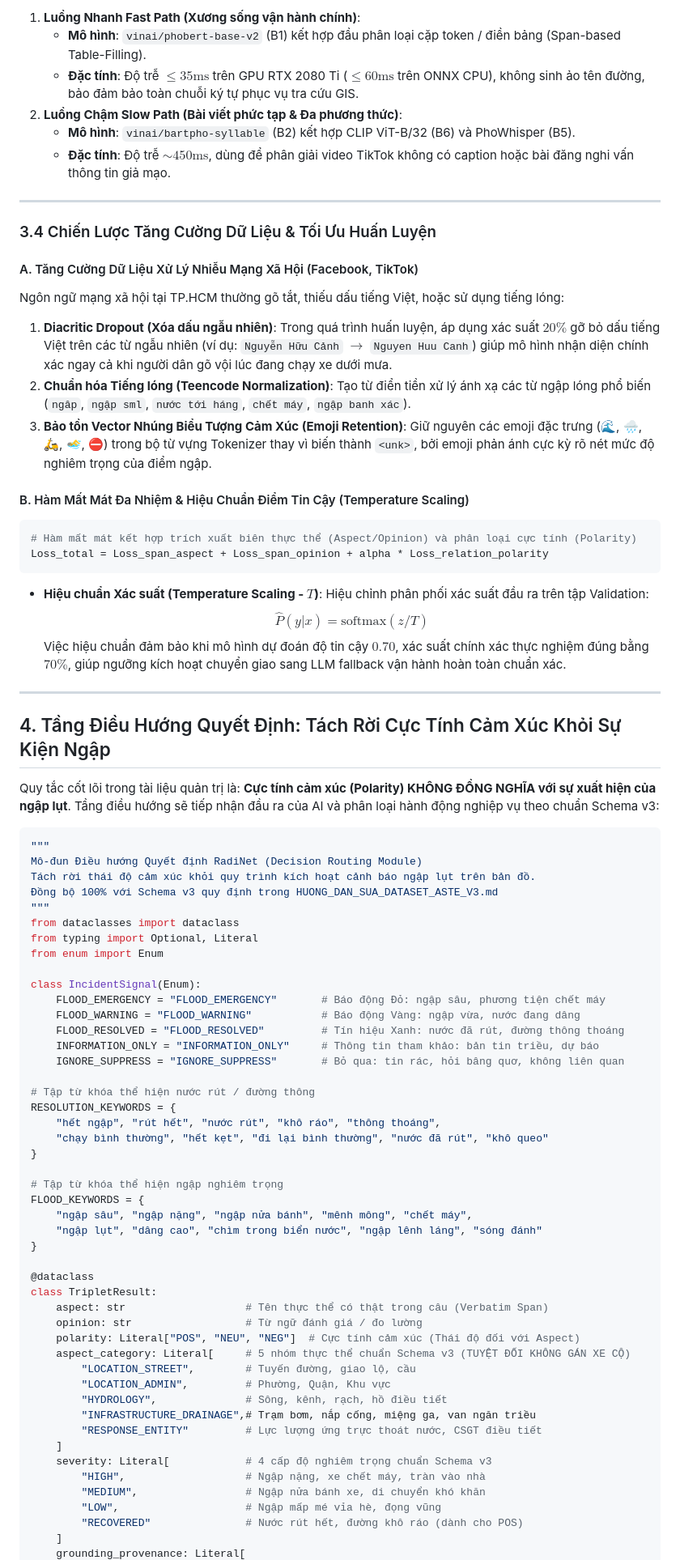
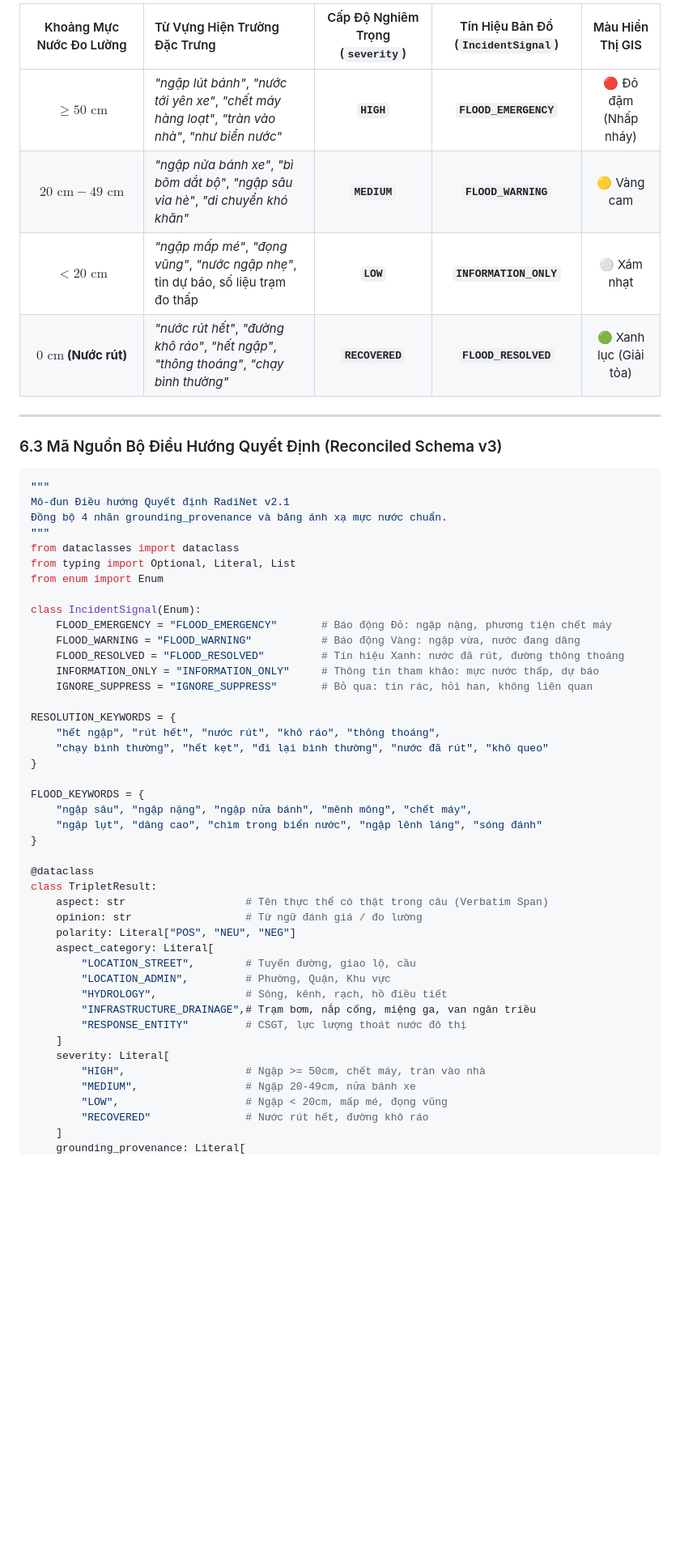
Before and after one commit to SE363-HVT/urban-flood-monitor, a Markdown page: documents/ARCHITECTURE_V2_AND_AI_IMPLEMENTATION_GUIDE.md, the part around one of its changes. Shown at 81% size. Rendered like a GitHub page; blank space fills up the shorter version.

Commit message:
docs: reconcile v2.1 architecture guide with frame funnel, decoupled system/paper tracks, and severity table

````diff
--- a/documents/ARCHITECTURE_V2_AND_AI_IMPLEMENTATION_GUIDE.md
+++ b/documents/ARCHITECTURE_V2_AND_AI_IMPLEMENTATION_GUIDE.md
@@ -287,60 +267,36 @@ Mỗi họ mô hình trong hệ thống tiếp nhận định dạng dữ liệu
 
-1. **Luồng Nhanh Fast Path (Xương sống vận hành chính)**:
-   - **Mô hình**: `vinai/phobert-base-v2` (B1) kết hợp đầu phân loại cặp token / điền bảng (Span-based Table-Filling).
-   - **Đặc tính**: Độ trễ $\le 35\text{ms}$ trên GPU RTX 2080 Ti ($\le 60\text{ms}$ trên ONNX CPU), không sinh ảo tên đường, bảo đảm bảo toàn chuỗi ký tự phục vụ tra cứu GIS.
-2. **Luồng Chậm Slow Path (Bài viết phức tạp & Đa phương thức)**:
-   - **Mô hình**: `vinai/bartpho-syllable` (B2) kết hợp CLIP ViT-B/32 (B6) và PhoWhisper (B5).
-   - **Đặc tính**: Độ trễ $\sim 450\text{ms}$, dùng để phân giải video TikTok không có caption hoặc bài đăng nghi vấn thông tin giả mạo.
+| Khoảng Mực Nước Đo Lường | Từ Vựng Hiện Trường Đặc Trưng | Cấp Độ Nghiêm Trọng (`severity`) | Tín Hiệu Bản Đồ (`IncidentSignal`) | Màu Hiển Thị GIS |
+| :---: | :--- | :---: | :---: | :---: |
+| **$\ge 50\text{ cm}$** | *"ngập lút bánh"*, *"nước tới yên xe"*, *"chết máy hàng loạt"*, *"tràn vào nhà"*, *"như biển nước"* | **`HIGH`** | **`FLOOD_EMERGENCY`** | 🔴 Đỏ đậm (Nhấp nháy) |
+| **$20\text{ cm} - 49\text{ cm}$** | *"ngập nửa bánh xe"*, *"bì bõm dắt bộ"*, *"ngập sâu vỉa hè"*, *"di chuyển khó khăn"* | **`MEDIUM`** | **`FLOOD_WARNING`** | 🟡 Vàng cam |
+| **$< 20\text{ cm}$** | *"ngập mấp mé"*, *"đọng vũng"*, *"nước ngập nhẹ"*, tin dự báo, số liệu trạm đo thấp | **`LOW`** | **`INFORMATION_ONLY`** | ⚪ Xám nhạt |
+| **$0\text{ cm}$ (Nước rút)** | *"nước rút hết"*, *"đường khô ráo"*, *"hết ngập"*, *"thông thoáng"*, *"chạy bình thường"* | **`RECOVERED`** | **`FLOOD_RESOLVED`** | 🟢 Xanh lục (Giải tỏa) |
 
 ---
 
-### 3.4 Chiến Lược Tăng Cường Dữ Liệu & Tối Ưu Huấn Luyện
-
-#### A. Tăng Cường Dữ Liệu Xử Lý Nhiễu Mạng Xã Hội (Facebook, TikTok)
-Ngôn ngữ mạng xã hội tại TP.HCM thường gõ tắt, thiếu dấu tiếng Việt, hoặc sử dụng tiếng lóng:
-1. **Diacritic Dropout (Xóa dấu ngẫu nhiên)**: Trong quá trình huấn luyện, áp dụng xác suất $20\%$ gỡ bỏ dấu tiếng Việt trên các từ ngẫu nhiên (ví dụ: `Nguyễn Hữu Cảnh` $\rightarrow$ `Nguyen Huu Canh`) giúp mô hình nhận diện chính xác ngay cả khi người dân gõ vội lúc đang chạy xe dưới mưa.
-2. **Chuẩn hóa Tiếng lóng (Teencode Normalization)**: Tạo từ điển tiền xử lý ánh xạ các từ ngập lóng phổ biến (`ngâp`, `ngập sml`, `nước tới háng`, `chết máy`, `ngập banh xác`).
-3. **Bảo tồn Vector Nhúng Biểu Tượng Cảm Xúc (Emoji Retention)**: Giữ nguyên các emoji đặc trưng (🌊, 🌧️, 🛵, 🏊‍♂️, ⛔) trong bộ từ vựng Tokenizer thay vì biến thành `<unk>`, bởi emoji phản ánh cực kỳ rõ nét mức độ nghiêm trọng của điểm ngập.
-
-#### B. Hàm Mất Mát Đa Nhiệm & Hiệu Chuẩn Điểm Tin Cậy (Temperature Scaling)
-```python
-# Hàm mất mát kết hợp trích xuất biên thực thể (Aspect/Opinion) và phân loại cực tính (Polarity)
-Loss_total = Loss_span_aspect + Loss_span_opinion + alpha * Loss_relation_polarity
-```
-- **Hiệu chuẩn Xác suất (Temperature Scaling - $T$)**: Hiệu chỉnh phân phối xác suất đầu ra trên tập Validation:
-  $$\hat{P}(y|x) = \text{softmax}(z / T)$$
-  Việc hiệu chuẩn đảm bảo khi mô hình dự đoán độ tin cậy $0.70$, xác suất chính xác thực nghiệm đúng bằng $70\%$, giúp ngưỡng kích hoạt chuyển giao sang LLM fallback vận hành hoàn toàn chuẩn xác.
-
----
-
-## 4. Tầng Điều Hướng Quyết Định: Tách Rời Cực Tính Cảm Xúc Khỏi Sự Kiện Ngập
-
-Quy tắc cốt lõi trong tài liệu quản trị là: **Cực tính cảm xúc (Polarity) KHÔNG ĐỒNG NGHĨA với sự xuất hiện của ngập lụt**. Tầng điều hướng sẽ tiếp nhận đầu ra của AI và phân loại hành động nghiệp vụ theo chuẩn Schema v3:
+### 6.3 Mã Nguồn Bộ Điều Hướng Quyết Định (Reconciled Schema v3)
 
 ```python
 """
-Mô-đun Điều hướng Quyết định RadiNet (Decision Routing Module)
-Tách rời thái độ cảm xúc khỏi quy trình kích hoạt cảnh báo ngập lụt trên bản đồ.
-Đồng bộ 100% với Schema v3 quy định trong HUONG_DAN_SUA_DATASET_ASTE_V3.md
+Mô-đun Điều hướng Quyết định RadiNet v2.1
+Đồng bộ 4 nhãn grounding_provenance và bảng ánh xạ mực nước chuẩn.
 """
 from dataclasses import dataclass
-from typing import Optional, Literal
+from typing import Optional, Literal, List
 from enum import Enum
 
 class IncidentSignal(Enum):
-    FLOOD_EMERGENCY = "FLOOD_EMERGENCY"       # Báo động Đỏ: ngập sâu, phương tiện chết máy
+    FLOOD_EMERGENCY = "FLOOD_EMERGENCY"       # Báo động Đỏ: ngập nặng, phương tiện chết máy
     FLOOD_WARNING = "FLOOD_WARNING"           # Báo động Vàng: ngập vừa, nước đang dâng
     FLOOD_RESOLVED = "FLOOD_RESOLVED"         # Tín hiệu Xanh: nước đã rút, đường thông thoáng
-    INFORMATION_ONLY = "INFORMATION_ONLY"     # Thông tin tham khảo: bản tin triều, dự báo
-    IGNORE_SUPPRESS = "IGNORE_SUPPRESS"       # Bỏ qua: tin rác, hỏi bâng quơ, không liên quan
+    INFORMATION_ONLY = "INFORMATION_ONLY"     # Thông tin tham khảo: mực nước thấp, dự báo
+    IGNORE_SUPPRESS = "IGNORE_SUPPRESS"       # Bỏ qua: tin rác, hỏi han, không liên quan
 
-# Tập từ khóa thể hiện nước rút / đường thông
 RESOLUTION_KEYWORDS = {
     "hết ngập", "rút hết", "nước rút", "khô ráo", "thông thoáng",
     "chạy bình thường", "hết kẹt", "đi lại bình thường", "nước đã rút", "khô queo"
 }
 
-# Tập từ khóa thể hiện ngập nghiêm trọng
 FLOOD_KEYWORDS = {
     "ngập sâu", "ngập nặng", "ngập nửa bánh", "mênh mông", "chết máy",
     "ngập lụt", "dâng cao", "chìm trong biển nước", "ngập lênh láng", "sóng đánh"
@@ -350,18 +306,18 @@ FLOOD_KEYWORDS = {
 class TripletResult:
     aspect: str                   # Tên thực thể có thật trong câu (Verbatim Span)
     opinion: str                  # Từ ngữ đánh giá / đo lường
-    polarity: Literal["POS", "NEU", "NEG"]  # Cực tính cảm xúc (Thái độ đối với Aspect)
-    aspect_category: Literal[     # 5 nhóm thực thể chuẩn Schema v3 (TUYỆT ĐỐI KHÔNG GÁN XE CỘ)
+    polarity: Literal["POS", "NEU", "NEG"]
+    aspect_category: Literal[
         "LOCATION_STREET",        # Tuyến đường, giao lộ, cầu
         "LOCATION_ADMIN",         # Phường, Quận, Khu vực
         "HYDROLOGY",              # Sông, kênh, rạch, hồ điều tiết
         "INFRASTRUCTURE_DRAINAGE",# Trạm bơm, nắp cống, miệng ga, van ngăn triều
-        "RESPONSE_ENTITY"         # Lực lượng ứng trực thoát nước, CSGT điều tiết
+        "RESPONSE_ENTITY"         # CSGT, lực lượng thoát nước đô thị
     ]
-    severity: Literal[            # 4 cấp độ nghiêm trọng chuẩn Schema v3
-        "HIGH",                   # Ngập nặng, xe chết máy, tràn vào nhà
-        "MEDIUM",                 # Ngập nửa bánh xe, di chuyển khó khăn
-        "LOW",                    # Ngập mấp mé vỉa hè, đọng vũng
-        "RECOVERED"               # Nước rút hết, đường khô ráo (dành cho POS)
+    severity: Literal[
+        "HIGH",                   # Ngập >= 50cm, chết máy, tràn vào nhà
+        "MEDIUM",                 # Ngập 20-49cm, nửa bánh xe
+        "LOW",                    # Ngập < 20cm, mấp mé, đọng vũng
+        "RECOVERED"               # Nước rút hết, đường khô ráo
     ]
     grounding_provenance: Literal[
````
Also changed, not shown: other parts of documents/ARCHITECTURE_V2_AND_AI_IMPLEMENTATION_GUIDE.md (+181 -253 lines).
